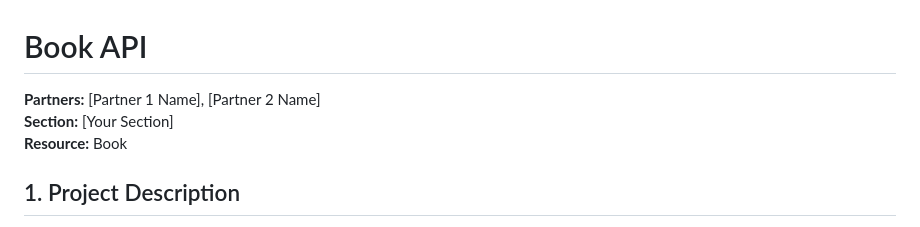
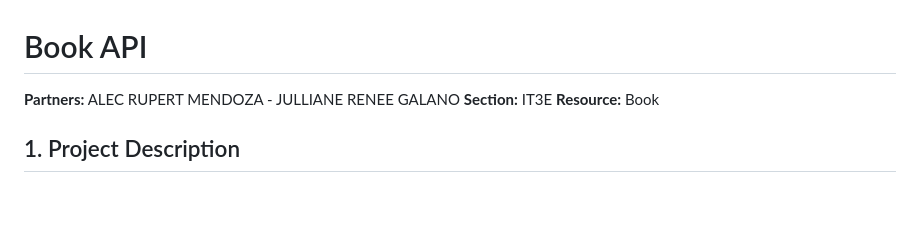
Before and after one commit to Leccckkk/cit3102-m5-BOOK, a Markdown page: README.md, the part around the change. Drawn GitHub-style; blank space fills up the shorter version.

```diff
--- a/README.md
+++ b/README.md
@@ -1,7 +1,7 @@
 # Book API
 
-**Partners:** [Partner 1 Name], [Partner 2 Name]
-**Section:** [Your Section]
+**Partners:** ALEC RUPERT MENDOZA - JULLIANE RENEE GALANO
+**Section:** IT3E
 **Resource:** Book
 
 ## 1. Project Description
```
